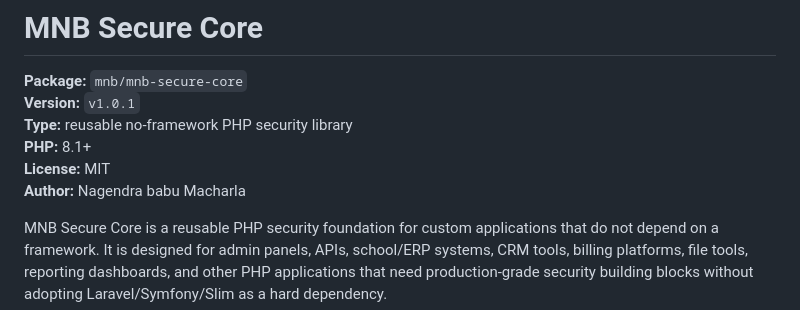
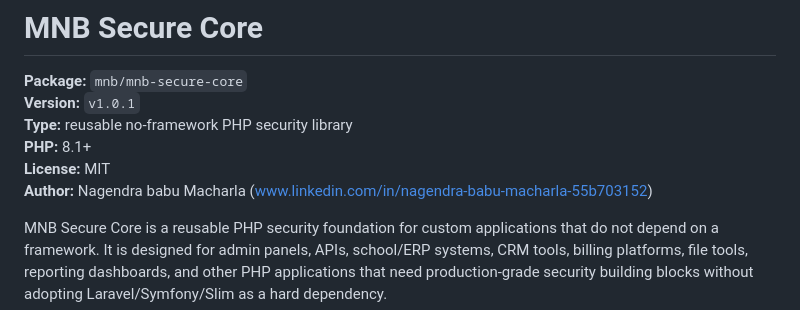
Before and after one commit to mnagendrababu23/mnb-secure-core, a Markdown page: README.md, the part around the change. Rendered like a GitHub page.

```diff
--- a/README.md
+++ b/README.md
@@ -5,7 +5,7 @@
 **Type:** reusable no-framework PHP security library
 **PHP:** 8.1+
 **License:** MIT
-**Author:** Nagendra babu Macharla
+**Author:** Nagendra babu Macharla (www.linkedin.com/in/nagendra-babu-macharla-55b703152)
 
 MNB Secure Core is a reusable PHP security foundation for custom applications that do not depend on a framework. It is designed for admin panels, APIs, school/ERP systems, CRM tools, billing platforms, file tools, reporting dashboards, and other PHP applications that need production-grade security building blocks without adopting Laravel/Symfony/Slim as a hard dependency.
 
```
